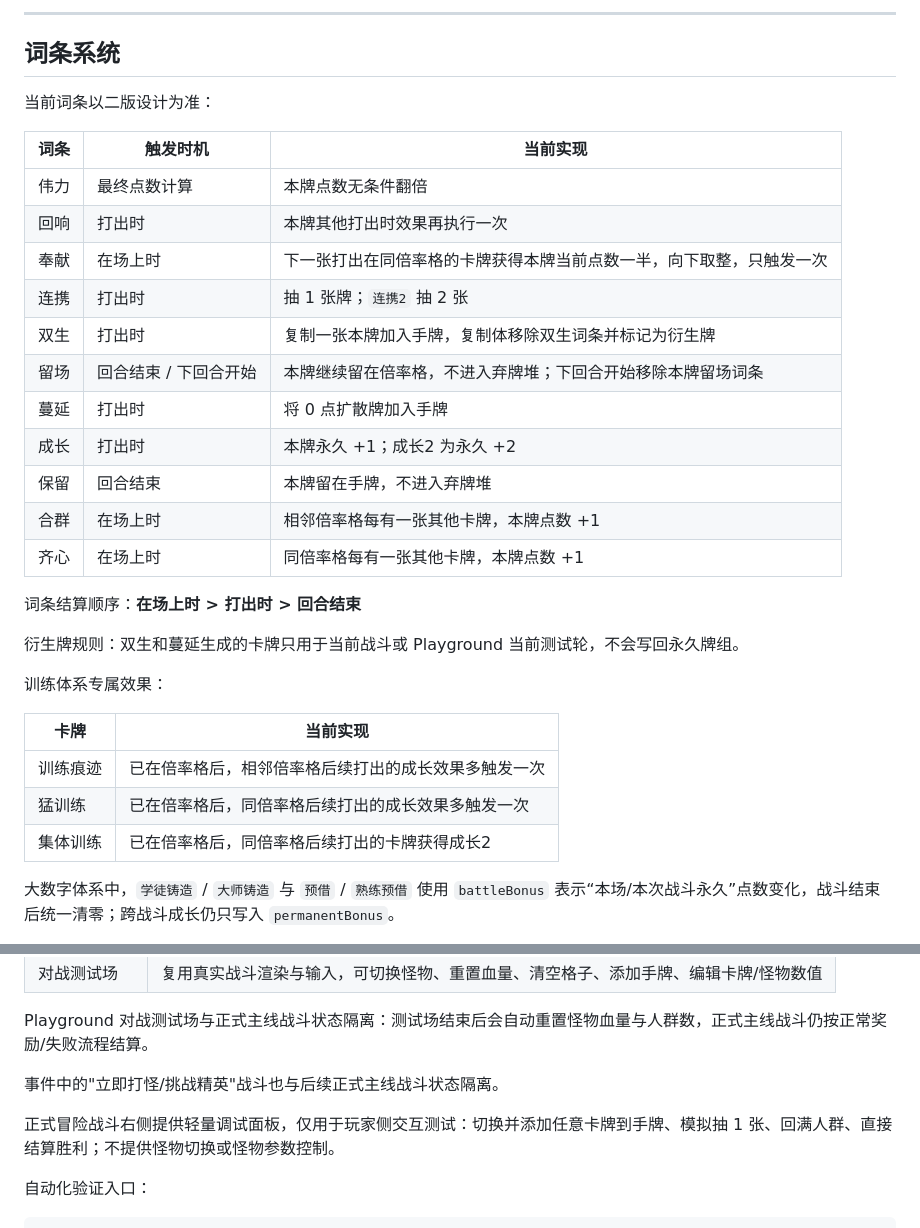
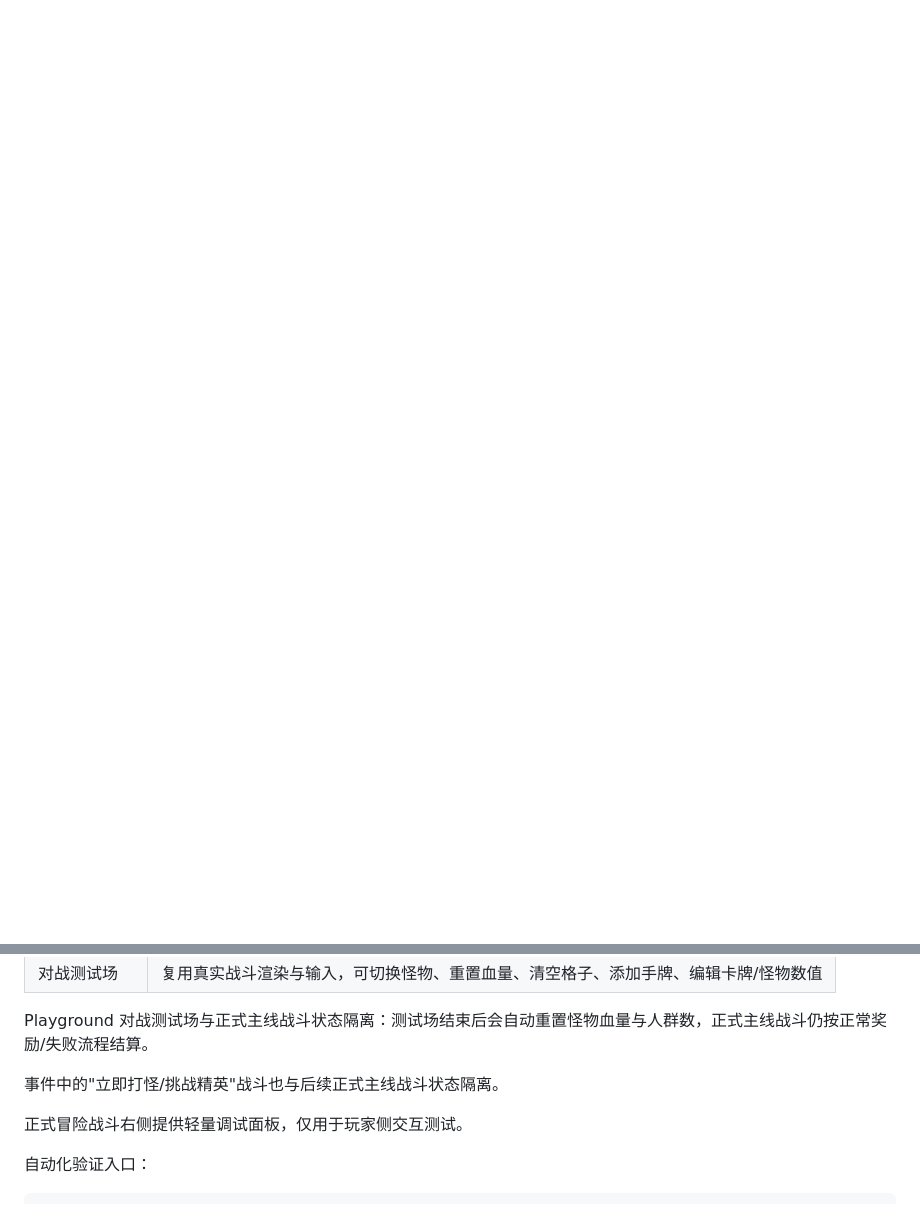
Before and after one commit to tja688/WebGameDevPlace, a Markdown page: README.md, 2 parts joined by grey strips. GitHub-like rendering; blank space fills up the shorter version.

```diff
--- a/README.md
+++ b/README.md
@@ -224,34 +174,0 @@ WebGameDevPlace/
----
-
-## 词条系统
-
-当前词条以二版设计为准：
-
-| 词条 | 触发时机 | 当前实现 |
-|---|---|---|
-| 伟力 | 最终点数计算 | 本牌点数无条件翻倍 |
-| 回响 | 打出时 | 本牌其他打出时效果再执行一次 |
-| 奉献 | 在场上时 | 下一张打出在同倍率格的卡牌获得本牌当前点数一半，向下取整，只触发一次 |
-| 连携 | 打出时 | 抽 1 张牌；`连携2` 抽 2 张 |
-| 双生 | 打出时 | 复制一张本牌加入手牌，复制体移除双生词条并标记为衍生牌 |
-| 留场 | 回合结束 / 下回合开始 | 本牌继续留在倍率格，不进入弃牌堆；下回合开始移除本牌留场词条 |
-| 蔓延 | 打出时 | 将 0 点扩散牌加入手牌 |
-| 成长 | 打出时 | 本牌永久 +1；成长2 为永久 +2 |
-| 保留 | 回合结束 | 本牌留在手牌，不进入弃牌堆 |
-| 合群 | 在场上时 | 相邻倍率格每有一张其他卡牌，本牌点数 +1 |
-| 齐心 | 在场上时 | 同倍率格每有一张其他卡牌，本牌点数 +1 |
-
-词条结算顺序：**在场上时 > 打出时 > 回合结束**
-
-衍生牌规则：双生和蔓延生成的卡牌只用于当前战斗或 Playground 当前测试轮，不会写回永久牌组。
-
-训练体系专属效果：
-
-| 卡牌 | 当前实现 |
-|---|---|
-| 训练痕迹 | 已在倍率格后，相邻倍率格后续打出的成长效果多触发一次 |
-| 猛训练 | 已在倍率格后，同倍率格后续打出的成长效果多触发一次 |
-| 集体训练 | 已在倍率格后，同倍率格后续打出的卡牌获得成长2 |
-
-大数字体系中，`学徒铸造` / `大师铸造` 与 `预借` / `熟练预借` 使用 `battleBonus` 表示“本场/本次战斗永久”点数变化，战斗结束后统一清零；跨战斗成长仍只写入 `permanentBonus`。
-
@@ -298,7 +189,7 @@ Playground 对战测试场与正式主线战斗状态隔离：测试场结束后
 
 事件中的"立即打怪/挑战精英"战斗也与后续正式主线战斗状态隔离。
 
-正式冒险战斗右侧提供轻量调试面板，仅用于玩家侧交互测试：切换并添加任意卡牌到手牌、模拟抽 1 张、回满人群、直接结算胜利；不提供怪物切换或怪物参数控制。
+正式冒险战斗右侧提供轻量调试面板，仅用于玩家侧交互测试。
 
 自动化验证入口：
 
```
Also changed, not shown: other parts of README.md (+3 -78 lines), AGENTS.md (+0 -5 lines), 1 other file.
